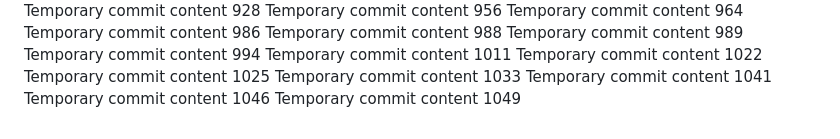
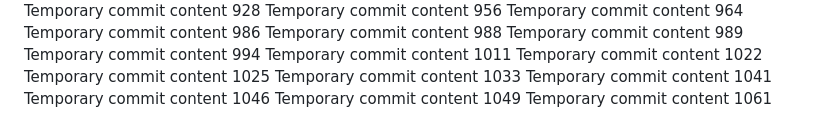
Before and after one commit to techpluggin/every, a Markdown page: report.md, the part around the change. Rendered like a GitHub page.

```diff
--- a/report.md
+++ b/report.md
@@ -133,3 +133,4 @@ Temporary commit content 1033
 Temporary commit content 1041
 Temporary commit content 1046
 Temporary commit content 1049
+Temporary commit content 1061
```
